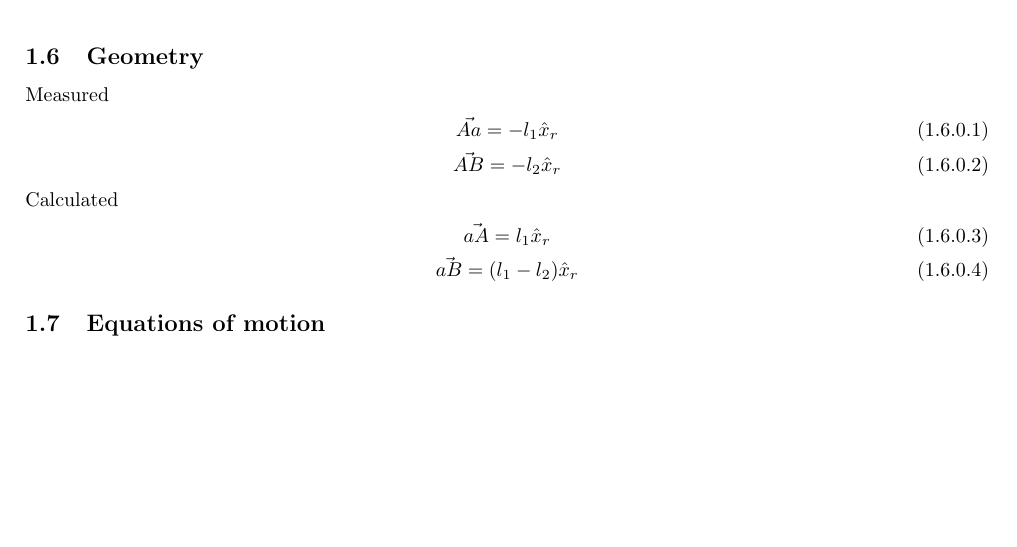
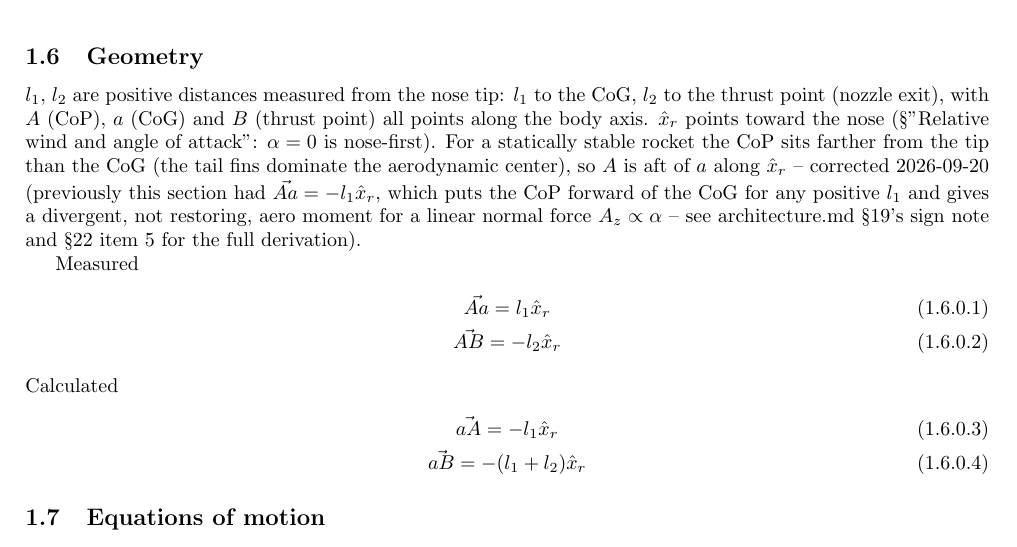
Before and after one commit to yaroslav-knyazkov/rocket-physics, a LaTeX document (main.tex): part of page 2 of 3, cut so that both start at the same text, the shorter picture padded with empty space. Compiled offline with pdfLaTeX.

Commit message:
main.tex: fix CoP/CoG geometry sign convention (stability)
Aa (CoP-to-CoG vector) was -l1*x_hat_r, which -- with l1 defined as a
positive, nose-tip-referenced distance -- puts the CoP forward of the
CoG for any positive l1. That is aerodynamically unstable (divergent,
not restoring) for a linear normal force A_z ~ alpha, per the
architect's finding recorded in architecture.md SS19/SS22 item 5.

Per the user: l1/l2 are meant to stay positive throughout (both
measured from the nose tip), and the physically stable configuration
is the CoP farther from the tip than the CoG (aft of it, along
x_hat_r, which points toward the nose). Flipped Aa to +l1*x_hat_r
(equivalently aA = -l1*x_hat_r), with AB/l2 unchanged (already
correct: the thrust point, at the very tail, is already farther from
the tip than the CoP, so a positive l2 needs no sign change). aB
recomputed accordingly: aB = aA + AB = -(l1+l2)*x_hat_r.

This corrects the derivation only -- the code fix (sim/forces.py's
moment calculation, which has used the old sign since Step 6, plus
the regression tests it affects) lands as its own commit next, before
roadmap Step 25 (Mach/alpha-dependent aero coefficients) builds on
top of the corrected geometry.

```diff
--- a/main.tex
+++ b/main.tex
@@ -105,15 +105,25 @@ dependent aerodynamic coefficients, \S Models > Aerodynamic coefficients, future
     \vec{A}_m = -A_m\hat{y}_r
 \end{equation}
 \subsection{Geometry}
+$l_1$, $l_2$ are positive distances measured from the nose tip: $l_1$ to the CoG, $l_2$ to the
+thrust point (nozzle exit), with $A$ (CoP), $a$ (CoG) and $B$ (thrust point) all points along the
+body axis. $\hat{x}_r$ points toward the nose (\S "Relative wind and angle of attack": $\alpha=0$
+is nose-first). For a statically stable rocket the CoP sits farther from the tip than the CoG (the
+tail fins dominate the aerodynamic center), so $A$ is aft of $a$ along $\hat{x}_r$ -- corrected
+2026-09-20 (previously this section had $\vec{Aa}=-l_1\hat{x}_r$, which puts the CoP forward of
+the CoG for any positive $l_1$ and gives a divergent, not restoring, aero moment for a linear
+normal force $A_z \propto \alpha$ -- see architecture.md \S19's sign note and \S22 item 5 for the
+full derivation).
+
 Measured
 \begin{gather}
-    \vec{Aa} = -l_1\hat{x}_r \\
+    \vec{Aa} = l_1\hat{x}_r \\
     \vec{AB} = -l_2\hat{x}_r
 \end{gather}
 Calculated
 \begin{gather}
-    \vec{aA} = l_1\hat{x}_r \\
-    \vec{aB} = (l_1 - l_2)\hat{x}_r
+    \vec{aA} = -l_1\hat{x}_r \\
+    \vec{aB} = -(l_1 + l_2)\hat{x}_r
 \end{gather}
 \subsection{Equations of motion}
 \begin{gather}
```
